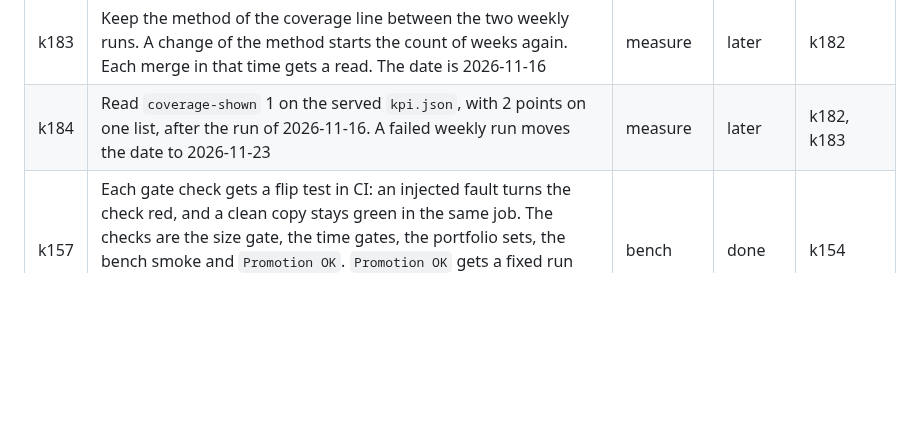
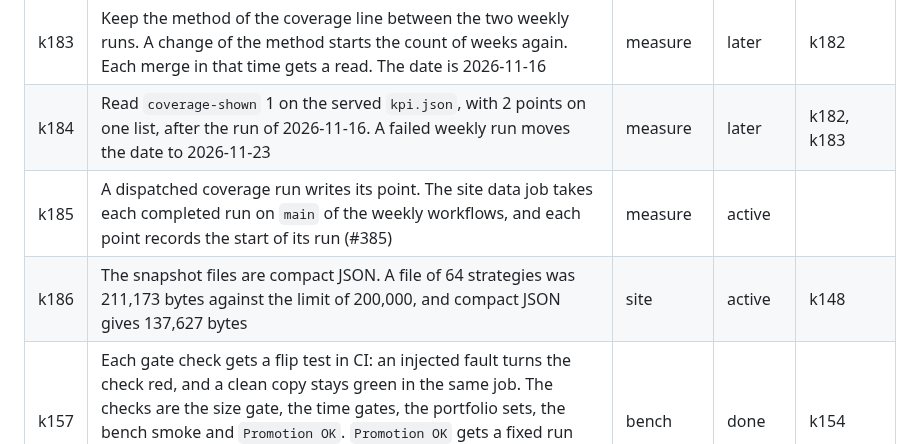
Before and after one commit to mark1russell7/packing, a Markdown page: docs/ROADMAP.md, the part around the change. GitHub-like rendering; blank space fills up the shorter version.

Commit message:
docs(roadmap): rows k185 and k186
k185: a dispatched coverage run writes its point (#385).
k186: the snapshot files are compact JSON, so a file of 64 strategies
fits the limit of the site test.

Co-Authored-By: Claude Opus 5.5 <noreply@anthropic.com>

```diff
--- a/docs/ROADMAP.md
+++ b/docs/ROADMAP.md
@@ -170,6 +170,8 @@ Status: done, done, waiting, next, done.
 | k182 | Read the first weekly coverage run. The schedule of `coverage-nightly.yml` starts on Mondays at 02:52 UTC, and it has not started yet. The run of 2026-11-09 writes the first point of the new list. The date is 2026-11-09 | measure | later | |
 | k183 | Keep the method of the coverage line between the two weekly runs. A change of the method starts the count of weeks again. Each merge in that time gets a read. The date is 2026-11-16 | measure | later | k182 |
 | k184 | Read `coverage-shown` 1 on the served `kpi.json`, with 2 points on one list, after the run of 2026-11-16. A failed weekly run moves the date to 2026-11-23 | measure | later | k182, k183 |
+| k185 | A dispatched coverage run writes its point. The site data job takes each completed run on `main` of the weekly workflows, and each point records the start of its run (#385) | measure | active | |
+| k186 | The snapshot files are compact JSON. A file of 64 strategies was 211,173 bytes against the limit of 200,000, and compact JSON gives 137,627 bytes | site | active | k148 |
 | k157 | Each gate check gets a flip test in CI: an injected fault turns the check red, and a clean copy stays green in the same job. The checks are the size gate, the time gates, the portfolio sets, the bench smoke and `Promotion OK`. `Promotion OK` gets a fixed run with one pair that wins and one pair that loses, each with a stated verdict. Date: 11-10 | bench | done | k154 |
 | k158 | The 7 entries of masonry, treemap and columns accept only `freeAspect` and `freeArea`, and `pack-classes-v1` refuses them on each input. The class generators grow these 2 forms, and a new corpus `pack-classes-free-v1` holds them, with its own trend line. `layout-contract` already has the 5 forms. Corpus PR: 11-12. First run: 11-16 | measure | active | k122 |
 | k159 | `push` accepts only the mode `incremental`, and each input of `pack-change-v1` has the mode `offline`. The bench takes a chain as both, and gives `push` its own output at the base as `previous`. The budget keeps a chain whole. The control `keep-shelf` tests the stability measure, with `pack.fill` as its partner. Run: 11-14 | measure | active | k122 |
```
